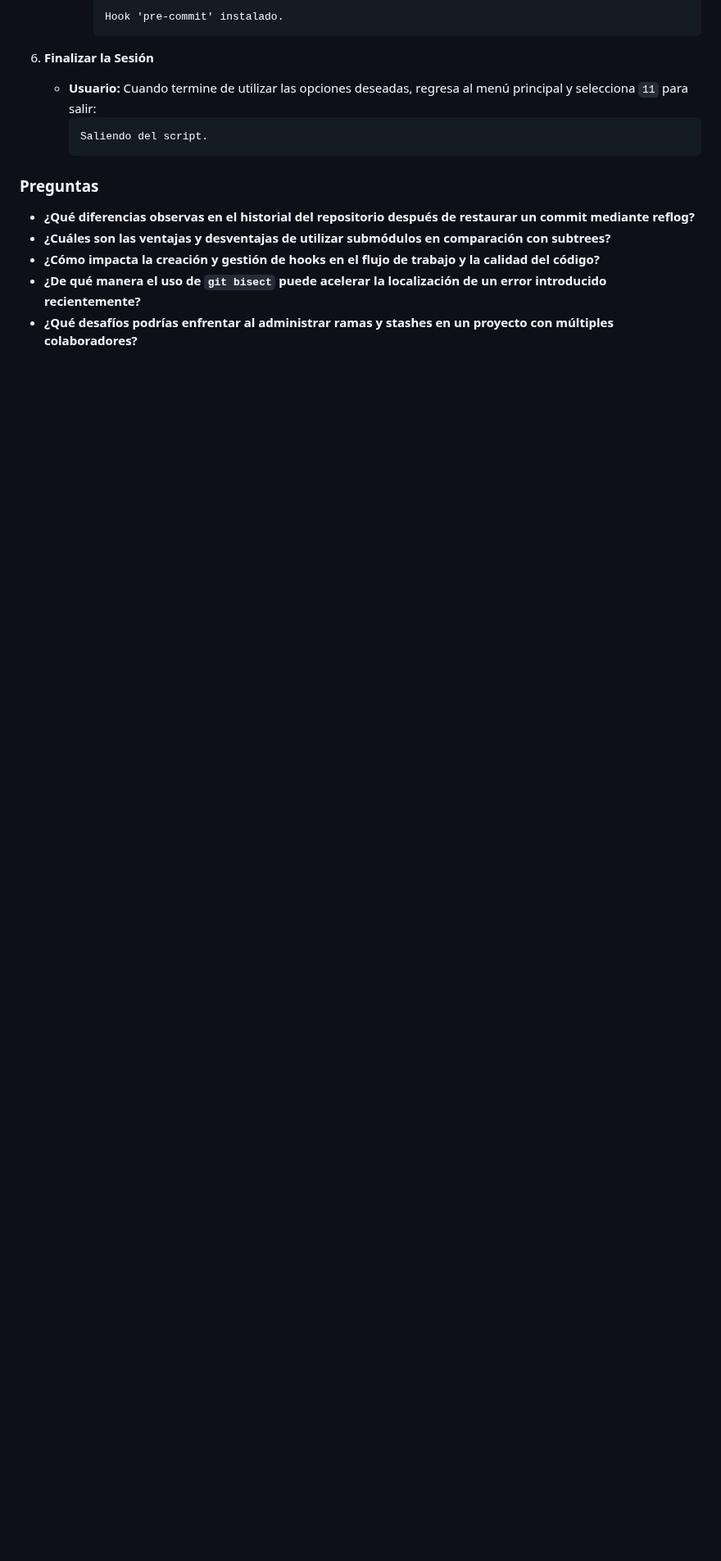
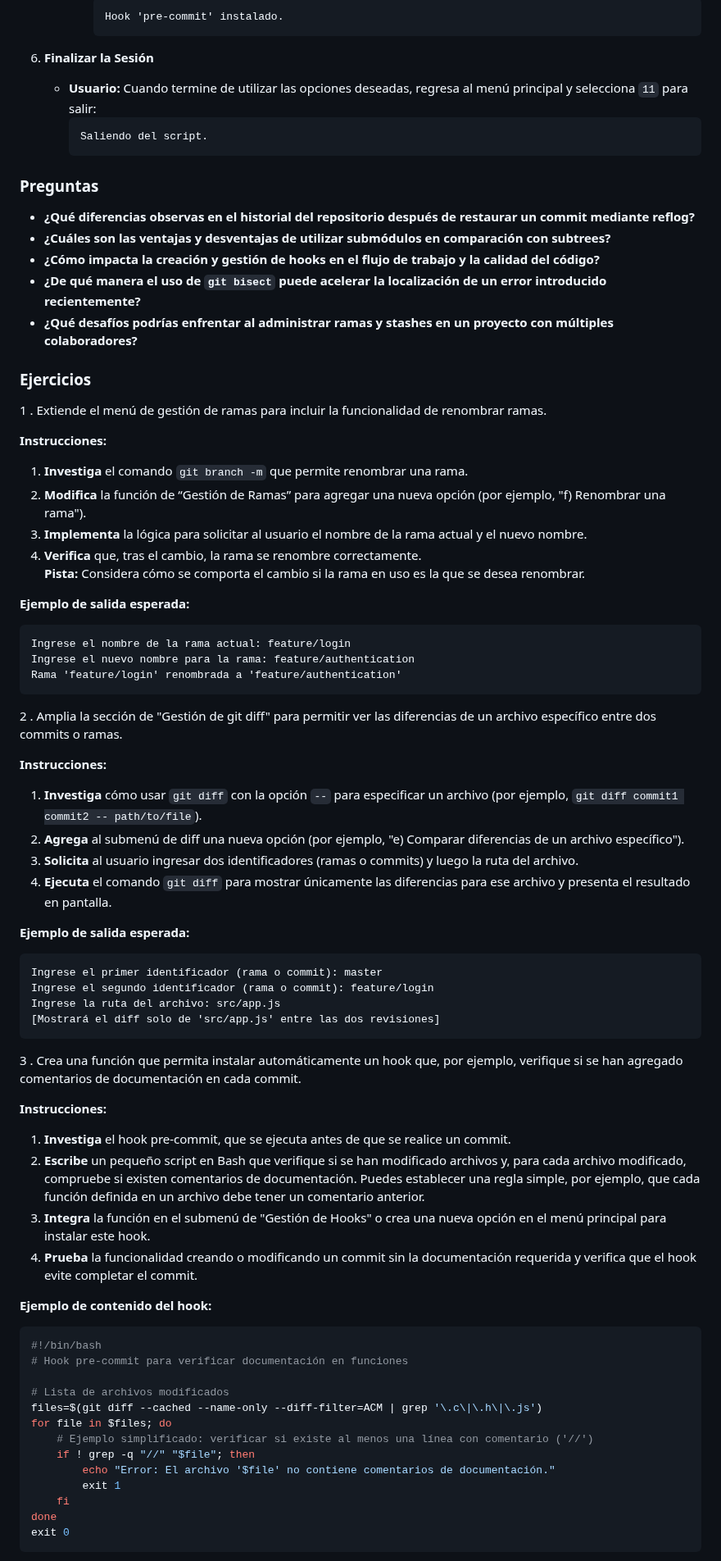
Before and after one commit to kapumota/DS, a Markdown page: 2025-1/PracticaDirigida2-CC3S2.md, the part around one of its changes. Shown at 82% size. Drawn GitHub-style; blank space fills up the shorter version.

Commit message:
Practica dirigida 2 CC3S2

````diff
--- a/2025-1/PracticaDirigida2-CC3S2.md
+++ b/2025-1/PracticaDirigida2-CC3S2.md
@@ -166,7 +168,6 @@ del menú. Recuerda que, al ejecutarlo, verás mensajes en tiempo real en la ter
      Saliendo del script.
      ```
 
-
 ### Preguntas
 
 - **¿Qué diferencias observas en el historial del repositorio después de restaurar un commit mediante reflog?**
@@ -174,3 +175,69 @@ del menú. Recuerda que, al ejecutarlo, verás mensajes en tiempo real en la ter
 - **¿Cómo impacta la creación y gestión de hooks en el flujo de trabajo y la calidad del código?**
 - **¿De qué manera el uso de `git bisect` puede acelerar la localización de un error introducido recientemente?**
 - **¿Qué desafíos podrías enfrentar al administrar ramas y stashes en un proyecto con múltiples colaboradores?**
+
+### Ejercicios
+
+1 . Extiende el menú de gestión de ramas para incluir la funcionalidad de renombrar ramas.
+
+**Instrucciones:**
+
+1. **Investiga** el comando `git branch -m` que permite renombrar una rama.
+2. **Modifica** la función de “Gestión de Ramas” para agregar una nueva opción (por ejemplo, "f) Renombrar una rama").
+3. **Implementa** la lógica para solicitar al usuario el nombre de la rama actual y el nuevo nombre.
+4. **Verifica** que, tras el cambio, la rama se renombre correctamente.
+   **Pista:** Considera cómo se comporta el cambio si la rama en uso es la que se desea renombrar.
+
+**Ejemplo de salida esperada:**
+
+```
+Ingrese el nombre de la rama actual: feature/login
+Ingrese el nuevo nombre para la rama: feature/authentication
+Rama 'feature/login' renombrada a 'feature/authentication'
+```
+
+2 . Amplia la sección de "Gestión de git diff" para permitir ver las diferencias de un archivo específico entre dos commits o ramas.
+
+**Instrucciones:**
+
+1. **Investiga** cómo usar `git diff` con la opción `--` para especificar un archivo (por ejemplo, `git diff commit1 commit2 -- path/to/file`).
+2. **Agrega** al submenú de diff una nueva opción (por ejemplo, "e) Comparar diferencias de un archivo específico").
+3. **Solicita** al usuario ingresar dos identificadores (ramas o commits) y luego la ruta del archivo.
+4. **Ejecuta** el comando `git diff` para mostrar únicamente las diferencias para ese archivo y presenta el resultado en pantalla.
+
+**Ejemplo de salida esperada:**
+
+```
+Ingrese el primer identificador (rama o commit): master
+Ingrese el segundo identificador (rama o commit): feature/login
+Ingrese la ruta del archivo: src/app.js
+[Mostrará el diff solo de 'src/app.js' entre las dos revisiones]
+```
+
+3 . Crea una función que permita instalar automáticamente un hook que, por ejemplo, verifique si se han agregado comentarios de documentación en cada commit.
+
+**Instrucciones:**
+
+1. **Investiga** el hook pre-commit, que se ejecuta antes de que se realice un commit.
+2. **Escribe** un pequeño script en Bash que verifique si se han modificado archivos y, para cada archivo modificado, compruebe si existen comentarios de documentación. Puedes establecer una regla simple, por ejemplo, que cada función definida en un archivo debe tener un comentario anterior.
+3. **Integra** la función en el submenú de "Gestión de Hooks" o crea una nueva opción en el menú principal para instalar este hook.
+4. **Prueba** la funcionalidad creando o modificando un commit sin la documentación requerida y verifica que el hook evite completar el commit.
+
+**Ejemplo de contenido del hook:**
+
+```bash
+#!/bin/bash
+# Hook pre-commit para verificar documentación en funciones
+
+# Lista de archivos modificados
+files=$(git diff --cached --name-only --diff-filter=ACM | grep '\.c\|\.h\|\.js')
+for file in $files; do
+    # Ejemplo simplificado: verificar si existe al menos una línea con comentario ('//')
+    if ! grep -q "//" "$file"; then
+        echo "Error: El archivo '$file' no contiene comentarios de documentación."
+        exit 1
+    fi
+done
+exit 0
+```
+
````
Also changed, not shown: other parts of 2025-1/PracticaDirigida2-CC3S2.md (+47 -0 lines).
